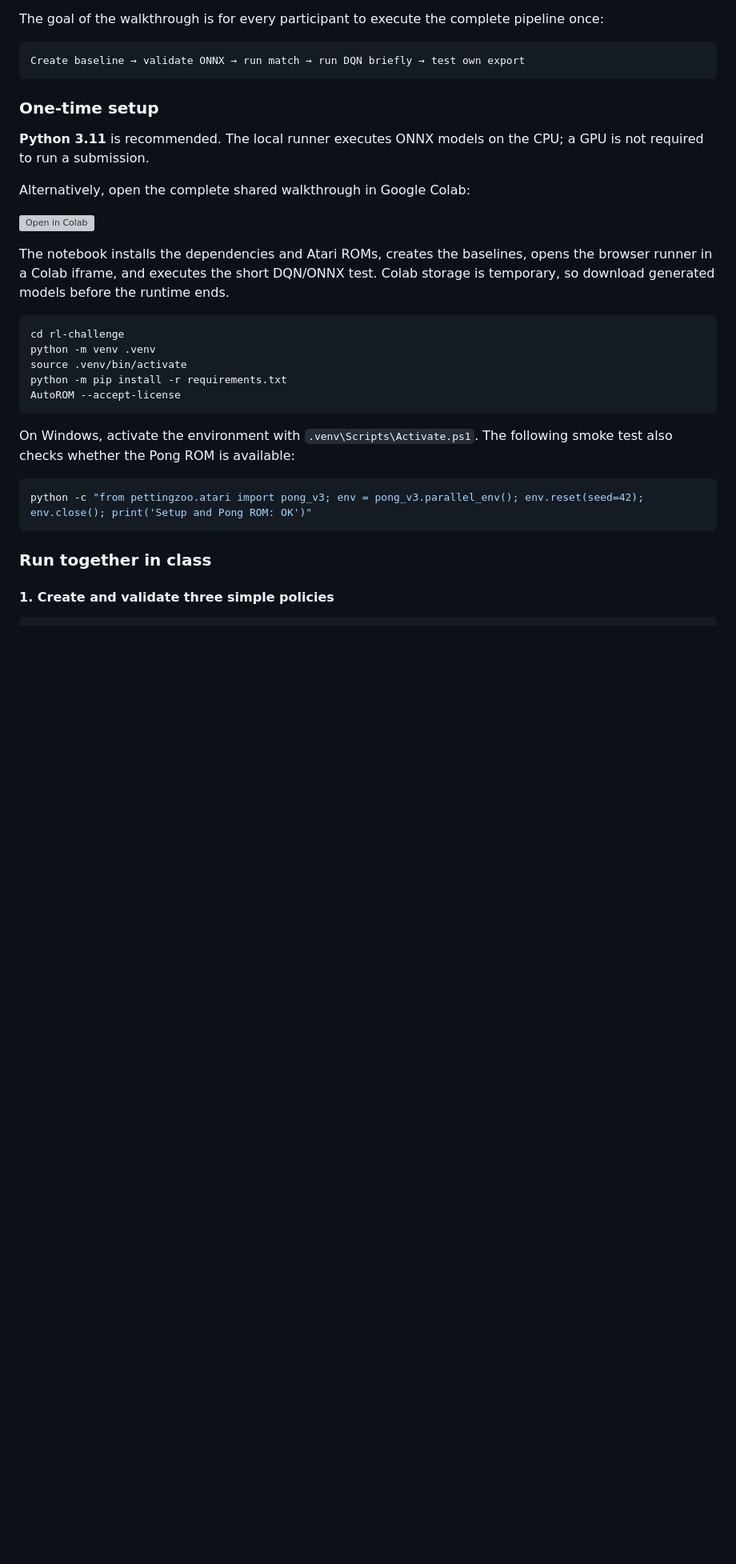
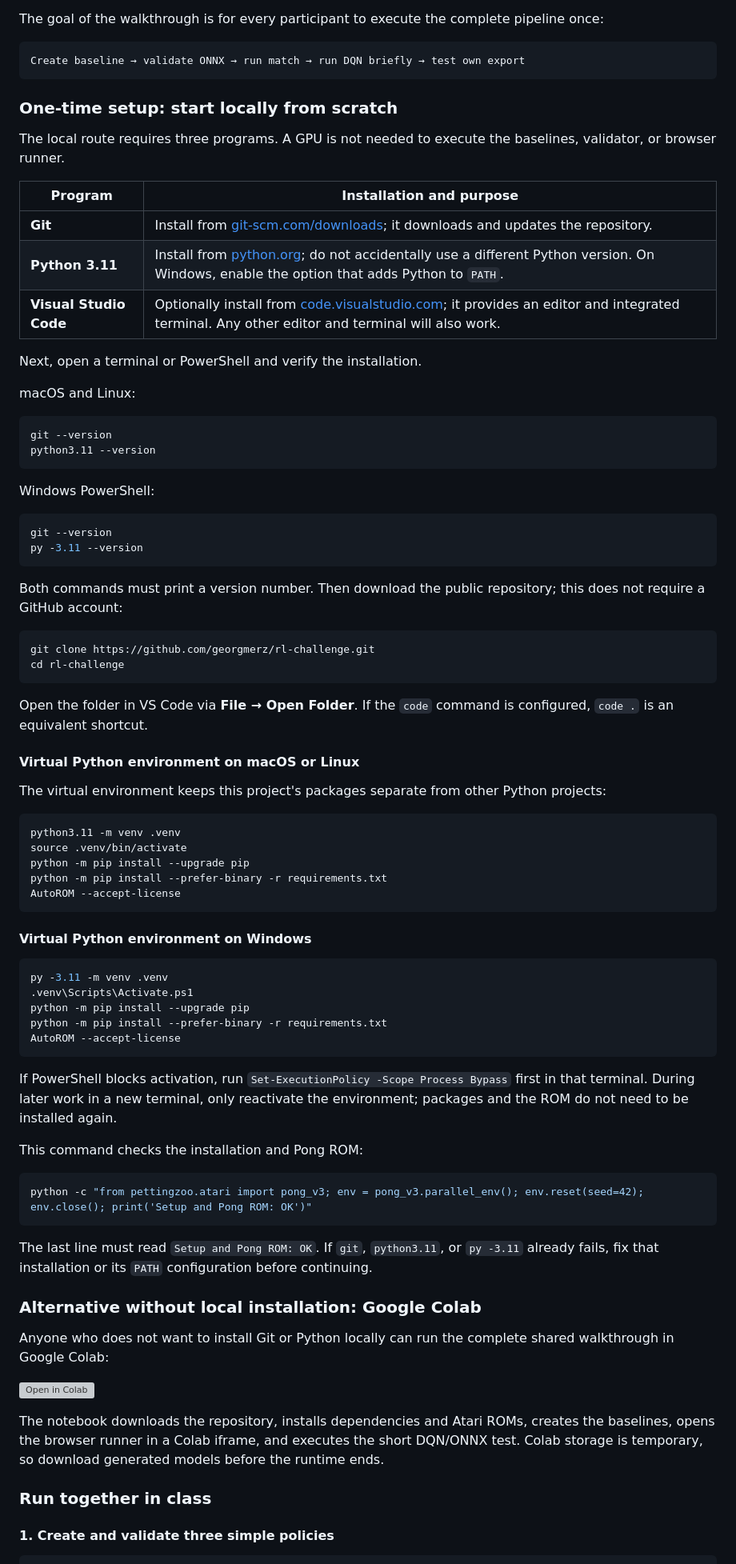
Before and after one commit to georgmerz/rl-challenge, a Markdown page: README_EN.md, the part around the change. Shown at 80% size. Rendered like a GitHub page; blank space fills up the shorter version; grey boxes are pictures that could not be loaded.

````diff
--- a/README_EN.md
+++ b/README_EN.md
@@ -44,34 +44,93 @@ pipeline once:
 Create baseline → validate ONNX → run match → run DQN briefly → test own export
 ```
 
-### One-time setup
+### One-time setup: start locally from scratch
 
-**Python 3.11** is recommended. The local runner executes ONNX models on the
-CPU; a GPU is not required to run a submission.
+The local route requires three programs. A GPU is not needed to execute the
+baselines, validator, or browser runner.
 
-Alternatively, open the complete shared walkthrough in Google Colab:
+| Program | Installation and purpose |
+| --- | --- |
+| **Git** | Install from [git-scm.com/downloads](https://git-scm.com/downloads/); it downloads and updates the repository. |
+| **Python 3.11** | Install from [python.org](https://www.python.org/downloads/); do not accidentally use a different Python version. On Windows, enable the option that adds Python to `PATH`. |
+| **Visual Studio Code** | Optionally install from [code.visualstudio.com](https://code.visualstudio.com/download); it provides an editor and integrated terminal. Any other editor and terminal will also work. |
 
-[![Open in Colab](https://colab.research.google.com/assets/colab-badge.svg)](https://colab.research.google.com/github/georgmerz/rl-challenge/blob/main/RL_Challenge_Colab.ipynb)
+Next, open a terminal or PowerShell and verify the installation.
 
-The notebook installs the dependencies and Atari ROMs, creates the baselines,
-opens the browser runner in a Colab iframe, and executes the short DQN/ONNX
-test. Colab storage is temporary, so download generated models before the
-runtime ends.
+macOS and Linux:
 
 ```bash
+git --version
+python3.11 --version
+```
+
+Windows PowerShell:
+
+```powershell
+git --version
+py -3.11 --version
+```
+
+Both commands must print a version number. Then download the public repository;
+this does not require a GitHub account:
+
+```bash
+git clone https://github.com/georgmerz/rl-challenge.git
 cd rl-challenge
-python -m venv .venv
+```
+
+Open the folder in VS Code via **File → Open Folder**. If the `code` command is
+configured, `code .` is an equivalent shortcut.
+
+#### Virtual Python environment on macOS or Linux
+
+The virtual environment keeps this project's packages separate from other
+Python projects:
+
+```bash
+python3.11 -m venv .venv
 source .venv/bin/activate
-python -m pip install -r requirements.txt
+python -m pip install --upgrade pip
+python -m pip install --prefer-binary -r requirements.txt
 AutoROM --accept-license
 ```
 
-On Windows, activate the environment with `.venv\Scripts\Activate.ps1`. The
-following smoke test also checks whether the Pong ROM is available:
+#### Virtual Python environment on Windows
+
+```powershell
+py -3.11 -m venv .venv
+.venv\Scripts\Activate.ps1
+python -m pip install --upgrade pip
+python -m pip install --prefer-binary -r requirements.txt
+AutoROM --accept-license
+```
+
+If PowerShell blocks activation, run
+`Set-ExecutionPolicy -Scope Process Bypass` first in that terminal. During
+later work in a new terminal, only reactivate the environment; packages and
+the ROM do not need to be installed again.
+
+This command checks the installation and Pong ROM:
 
 ```bash
 python -c "from pettingzoo.atari import pong_v3; env = pong_v3.parallel_env(); env.reset(seed=42); env.close(); print('Setup and Pong ROM: OK')"
 ```
+
+The last line must read `Setup and Pong ROM: OK`. If `git`, `python3.11`, or
+`py -3.11` already fails, fix that installation or its `PATH` configuration
+before continuing.
+
+### Alternative without local installation: Google Colab
+
+Anyone who does not want to install Git or Python locally can run the complete
+shared walkthrough in Google Colab:
+
+[![Open in Colab](https://colab.research.google.com/assets/colab-badge.svg)](https://colab.research.google.com/github/georgmerz/rl-challenge/blob/main/RL_Challenge_Colab.ipynb)
+
+The notebook downloads the repository, installs dependencies and Atari ROMs,
+creates the baselines, opens the browser runner in a Colab iframe, and executes
+the short DQN/ONNX test. Colab storage is temporary, so download generated
+models before the runtime ends.
 
 ### Run together in class
 
````
Also changed, not shown: README.md (+72 -15 lines).
